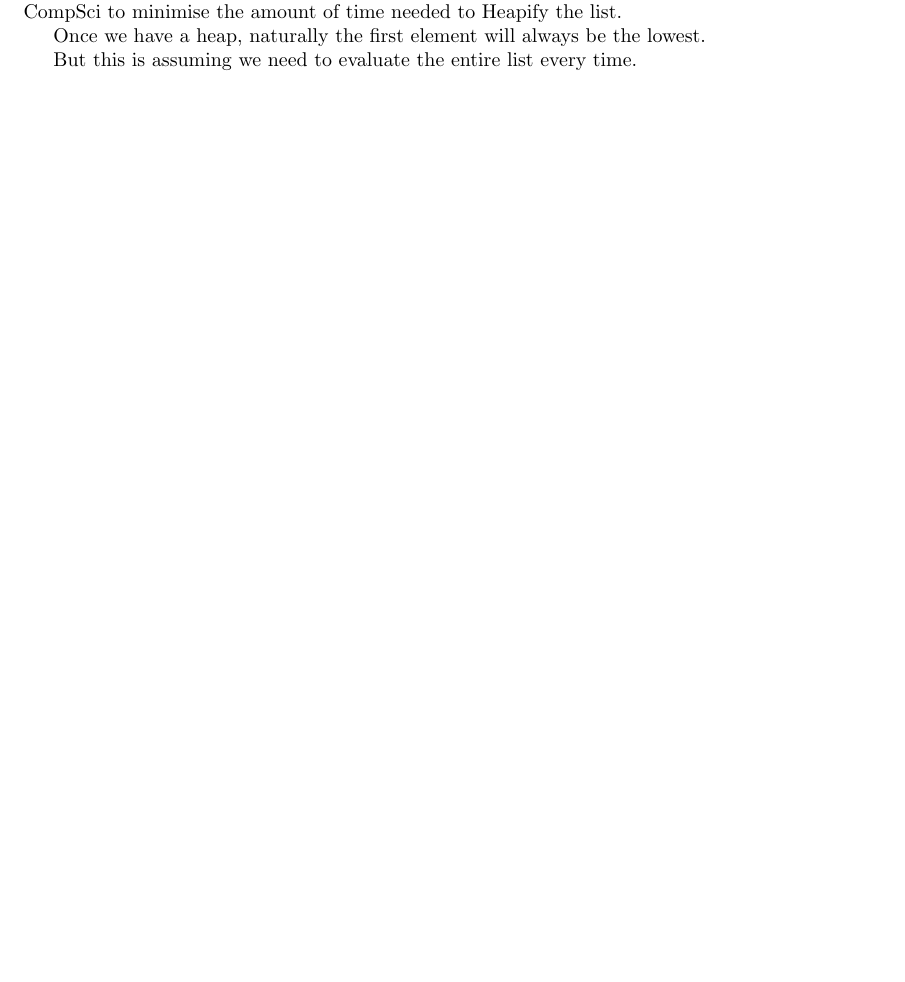
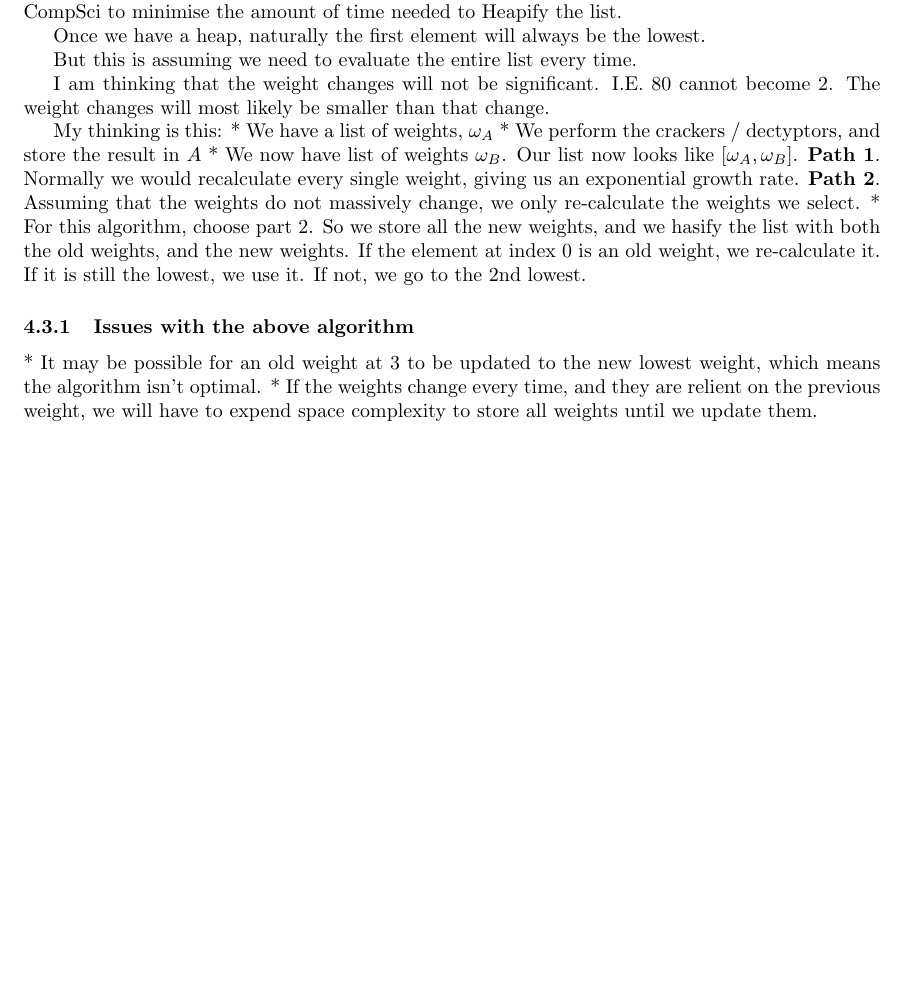
Before and after one commit to Ciphey/CipheyDocs, a LaTeX document (Papers/ausearch.tex): part of page 5 of 5, cut so that both start at the same text, the shorter picture padded with empty space. Compiled offline with pdfLaTeX.

Commit message:
Updated AUSearch

```diff
--- a/Papers/ausearch.tex
+++ b/Papers/ausearch.tex
@@ -234,4 +234,18 @@ So the idea is that instead of taking the time to turn the list into a heap ever
 Once we have a heap, naturally the first element will always be the lowest.
 
 But this is assuming we need to evaluate the entire list every time.
+
+I am thinking that the weight changes will not be significant. I.E. $80$ cannot become $2$. The weight changes will most likely be smaller than that change.
+
+My thinking is this:
+* We have a list of weights, $\omega_A$
+* We perform the crackers / dectyptors, and store the result in $A$
+* We now have list of weights $\omega_B$. Our list now looks like $[\omega_A, \omega_B]$.
+\textbf{Path 1}. Normally we would recalculate every single weight, giving us an exponential growth rate.
+\textbf{Path 2}. Assuming that the weights do not massively change, we only re-calculate the weights we select.
+* For this algorithm, choose part 2. So we store all the new weights, and we hasify the list with both the old weights, and the new weights. If the element at index 0 is an old weight, we re-calculate it. If it is still the lowest, we use it. If not, we go to the 2nd lowest.
+
+\subsubsection{Issues with the above algorithm}
+* It may be possible for an old weight at #3 to be updated to the new lowest weight, which means the algorithm isn't optimal.
+* If the weights change every time, and they are relient on the previous weight, we will have to expend space complexity to store all weights until we update them.
 \end{document}
```
